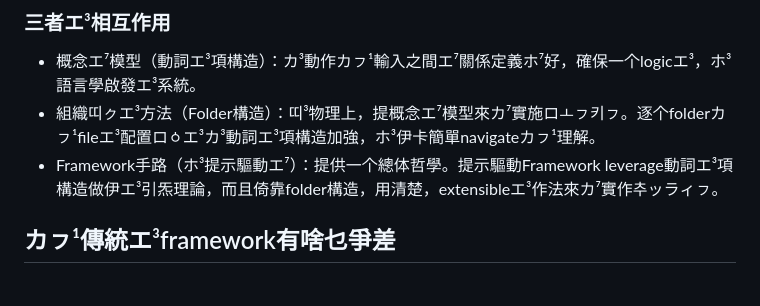
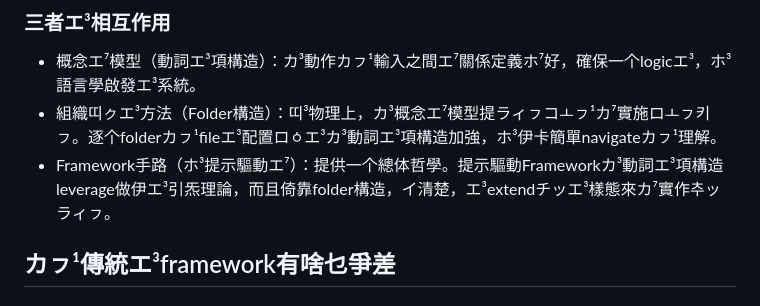
Before and after one commit to taipalogy/blog, a Markdown page: post5.md, the part around the change. GitHub-like rendering.

Commit message:
edit post5

```diff
--- a/post5.md
+++ b/post5.md
@@ -61,8 +61,8 @@ Folder構造是你アㇴ¹ツァ˜カ³你エ³codeカㇷ¹資源띠³碟仔頂
 ### 三者エ³相互作用
 
 * 概念エ⁷模型（動詞エ³項構造）：カ³動作カㇷ¹輸入之間エ⁷關係定義ホ⁷好，確保一个logicエ³，ホ³語言學啟發エ³系統。
-* 組織띠ㇰエ³方法（Folder構造）：띠³物理上，提概念エ⁷模型來カ⁷實施ロㅗㇷ키ㇷ。逐个folderカㇷ¹fileエ³配置ロㆁエ³カ³動詞エ³項構造加強，ホ³伊卡簡單navigateカㇷ¹理解。
-* Framework手路（ホ³提示驅動エ⁷）：提供一个總体哲學。提示驅動Framework leverage動詞エ³項構造做伊エ³引炁理論，而且倚靠folder構造，用清楚，extensibleエ³作法來カ⁷實作추ッラィㇷ。
+* 組織띠ㇰエ³方法（Folder構造）：띠³物理上，カ³概念エ⁷模型提ラィㇷコㅗㇷ¹カ⁷實施ロㅗㇷ키ㇷ。逐个folderカㇷ¹fileエ³配置ロㆁエ³カ³動詞エ³項構造加強，ホ³伊卡簡單navigateカㇷ¹理解。
+* Framework手路（ホ³提示驅動エ⁷）：提供一个總体哲學。提示驅動Frameworkカ³動詞エ³項構造leverage做伊エ³引炁理論，而且倚靠folder構造，イ清楚，エ³extendチッエ³樣態來カ⁷實作추ッラィㇷ。
 
 ## カㇷ¹傳統エ³framework有啥乜爭差
 
```
